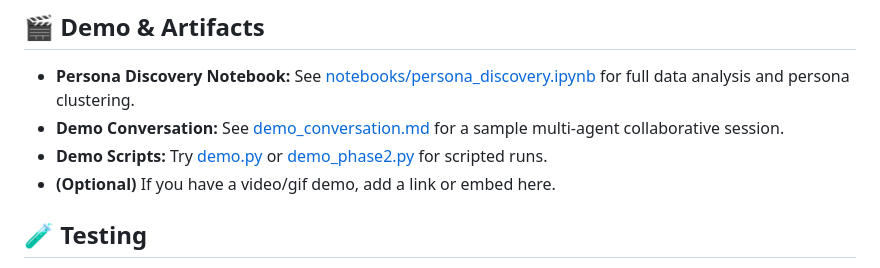
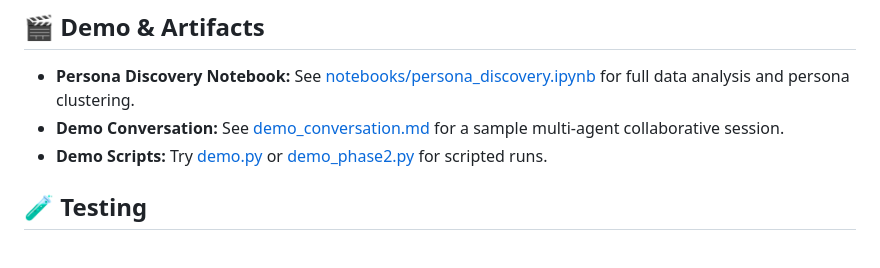
Before and after one commit to theculguy0099/VectorialAI-Assignment, a Markdown page: README.md, the part around the change. GitHub-like rendering.

Commit message:
Initial commit 3

```diff
--- a/README.md
+++ b/README.md
@@ -91,7 +91,6 @@ python backend/api.py
 - **Persona Discovery Notebook:** See [notebooks/persona_discovery.ipynb](notebooks/persona_discovery.ipynb) for full data analysis and persona clustering.
 - **Demo Conversation:** See [demo_conversation.md](demo_conversation.md) for a sample multi-agent collaborative session.
 - **Demo Scripts:** Try [demo.py](demo.py) or [demo_phase2.py](demo_phase2.py) for scripted runs.
-- **(Optional)** If you have a video/gif demo, add a link or embed here.
 
 ## 🧪 Testing
 - All tests pass with `MOCK_LLM=true` (no OpenAI API needed for development/CI)
```
